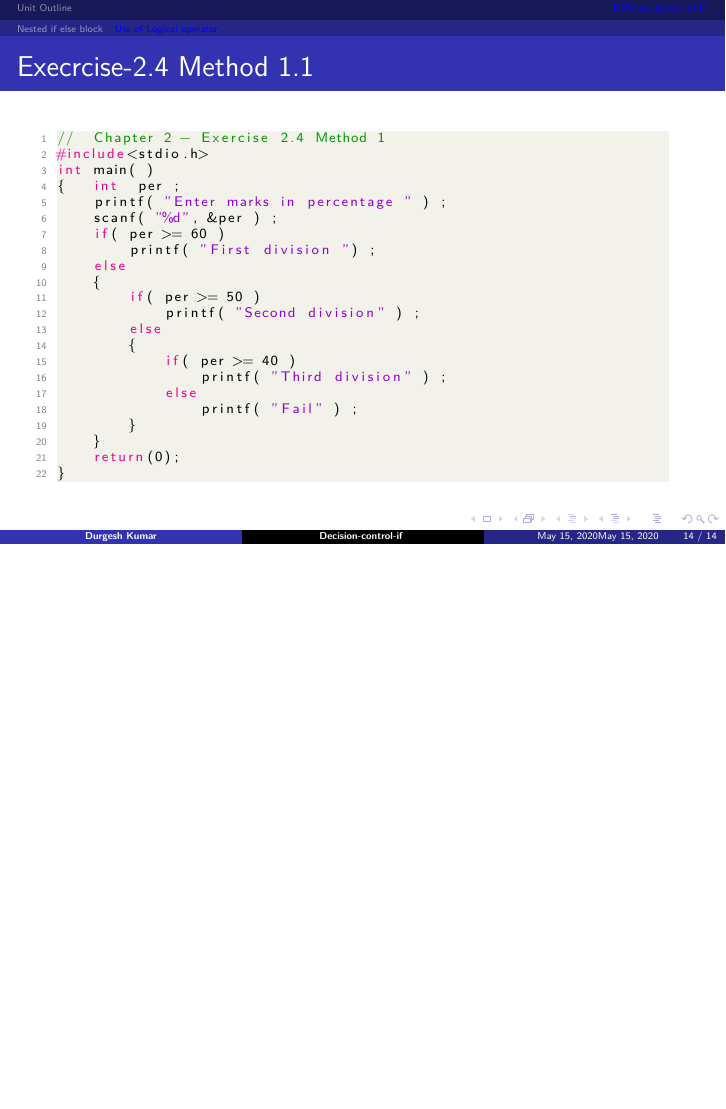
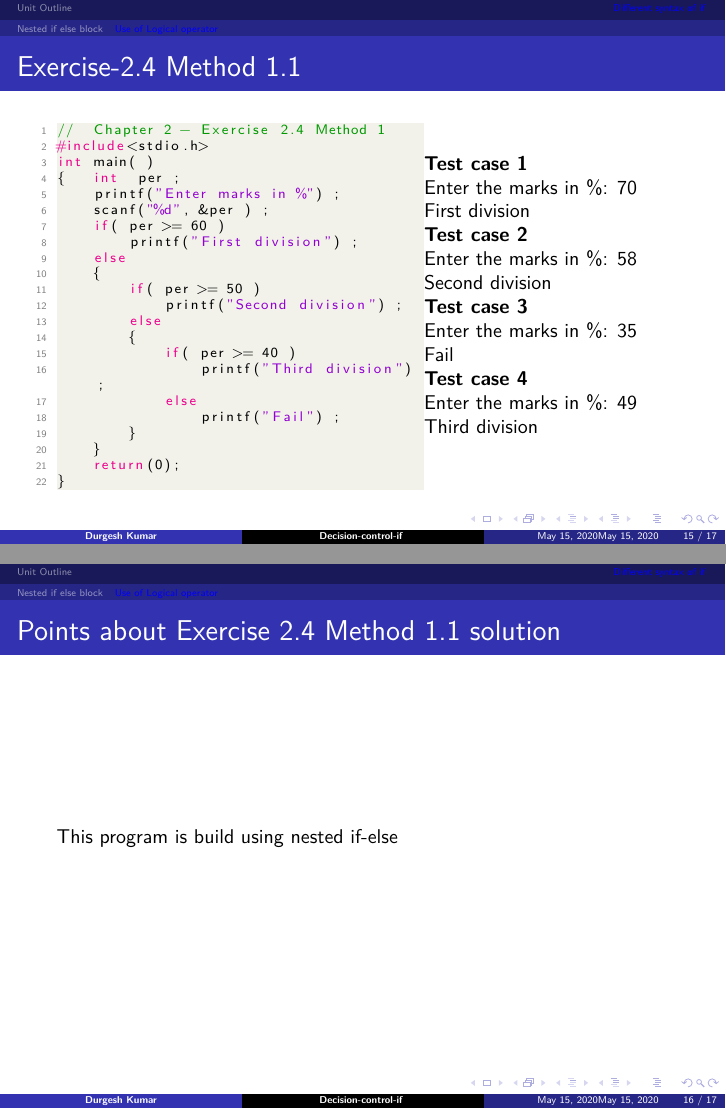
Before and after one commit to durgeshbhagat/C_tutorial_ppt, LaTeX slides (Unit-2-Decision-Control/Lecture-2.2-nested-if-else/decision_control-part-2.tex, which reads Unit-2-Decision-Control/Lecture-2.2-nested-if-else/code/exercise-2.4-method-1.1.c): page 14 of 14 before the commit and pages 15 and 16 of 17 after it, the two joined at a grey line, the shorter picture padded with empty space. Compiled offline with pdfLaTeX.

```diff
--- a/Unit-2-Decision-Control/Lecture-2.2-nested-if-else/code/exercise-2.4-method-1.1.c
+++ b/Unit-2-Decision-Control/Lecture-2.2-nested-if-else/code/exercise-2.4-method-1.1.c
@@ -2,20 +2,20 @@
 #include<stdio.h>
 int main( )
 {   int  per ;
-    printf( "Enter marks in percentage " ) ;
-    scanf( "%d", &per ) ;
+    printf("Enter marks in %") ;
+    scanf("%d", &per ) ;
     if( per >= 60 )
-        printf( "First division ") ;
+        printf("First division") ;
     else
     {
         if( per >= 50 )
-            printf( "Second division" ) ;
+            printf("Second division") ;
         else
         {
             if( per >= 40 )
-                printf( "Third division" ) ;
+                printf("Third division") ;
             else
-                printf( "Fail" ) ;
+                printf("Fail") ;
         }
     }
     return(0);
--- a/Unit-2-Decision-Control/Lecture-2.2-nested-if-else/decision_control-part-2.tex
+++ b/Unit-2-Decision-Control/Lecture-2.2-nested-if-else/decision_control-part-2.tex
@@ -288,11 +288,34 @@
 
 \begin{frame}{Exercise-2.4 Method-1}
 
-     \lstinputlisting[language=C, basicstyle=\scriptsize]{code/exercise-2.4-method-1.c}
+     \lstinputlisting[language=C,basicstyle=\scriptsize]{code/exercise-2.4-method-1.c}
 \end{frame}
 
-\begin{frame}{Execrcise-2.4 Method 1.1}
-
+\begin{frame}{Exercise-2.4 Method 1.1}
      \lstinputlisting[language=C, basicstyle=\scriptsize]{code/exercise-2.4-method-1.1.c}
 \end{frame}
 
+\begin{frame}{Exercise-2.4 Method 1.1}
+    \begin{minipage}{0.6 \linewidth}
+     \lstinputlisting[language=C, basicstyle=\scriptsize]{code/exercise-2.4-method-1.1.c}
+    \end{minipage}%
+    \begin{minipage}{0.4 \linewidth}
+
+     \textbf{Test case 1}
+     \\Enter the marks in \%: 70 \\
+        First division \\
+    \textbf{Test case 2}
+     \\Enter the marks in \%: 58 \\
+       Second division  \\
+    \textbf{Test case 3}
+     \\Enter the marks in \%: 35 \\
+        Fail \\
+     \textbf{Test case 4}
+     \\Enter the marks in \%: 49 \\
+        Third division \\
+    \end{minipage}
+\end{frame}
+ \begin{frame}{Points about Exercise 2.4 Method 1.1 solution}
+    This program is build using nested if-else
+
+ \end{frame}
```
Also changed, not shown: Unit-2-Decision-Control/Lecture-2.2-nested-if-else/code/exercise-2.4-method-2.c (added, +17 -0 lines), Unit-2-Decision-Control/Lecture-2.2-nested-if-else/decision_control-part-2.tex (6 more changed lines).
